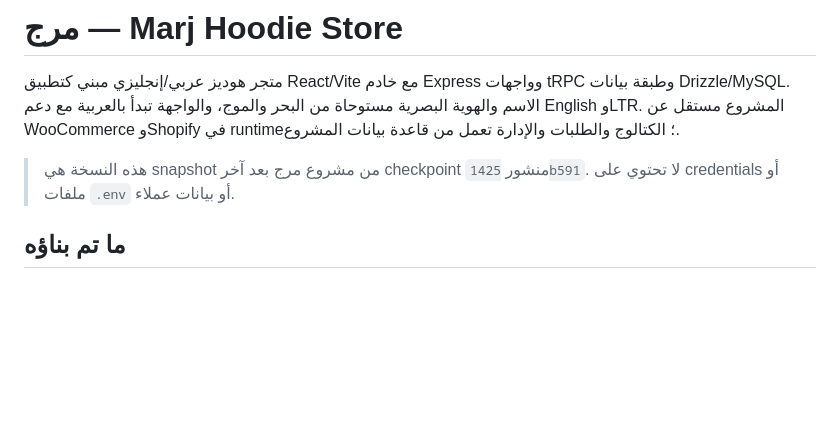
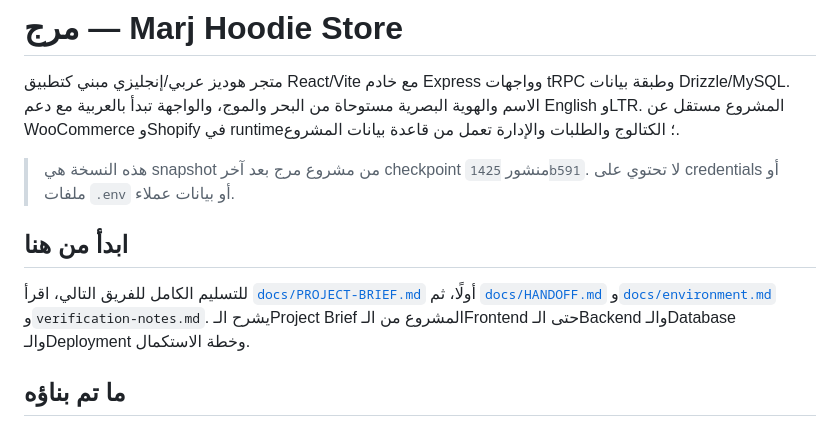
Before and after one commit to aliabdelazim7/Marj-Site, a Markdown page: README.md, the part around the change. GitHub-like rendering; blank space fills up the shorter version.

Commit message:
Add complete frontend to backend project brief

```diff
--- a/README.md
+++ b/README.md
@@ -3,6 +3,10 @@
 متجر هوديز عربي/إنجليزي مبني كتطبيق React/Vite مع خادم Express وواجهات tRPC وطبقة بيانات Drizzle/MySQL. الاسم والهوية البصرية مستوحاة من البحر والموج، والواجهة تبدأ بالعربية مع دعم English وLTR. المشروع مستقل عن WooCommerce وShopify في runtime؛ الكتالوج والطلبات والإدارة تعمل من قاعدة بيانات المشروع.
 
 > هذه النسخة هي snapshot من مشروع مرج بعد آخر checkpoint منشور `1425b591`. لا تحتوي على credentials أو ملفات `.env` أو بيانات عملاء.
+
+## ابدأ من هنا
+
+للتسليم الكامل للفريق التالي، اقرأ [`docs/PROJECT-BRIEF.md`](docs/PROJECT-BRIEF.md) أولًا، ثم [`docs/HANDOFF.md`](docs/HANDOFF.md) و[`docs/environment.md`](docs/environment.md) و`verification-notes.md`. يشرح الـProject Brief المشروع من الـFrontend حتى الـBackend والـDatabase والـDeployment وخطة الاستكمال.
 
 ## ما تم بناؤه
 
```
Also changed, not shown: docs/PROJECT-BRIEF.md (added, +349 -0 lines), todo.md (+7 -1 lines).
